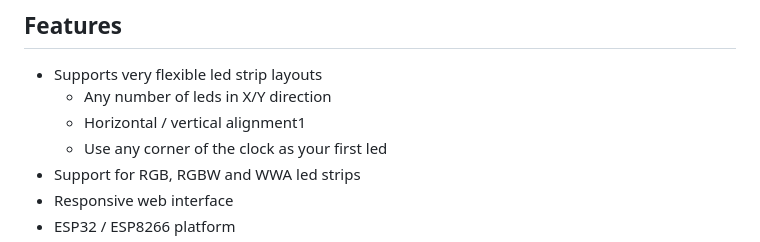
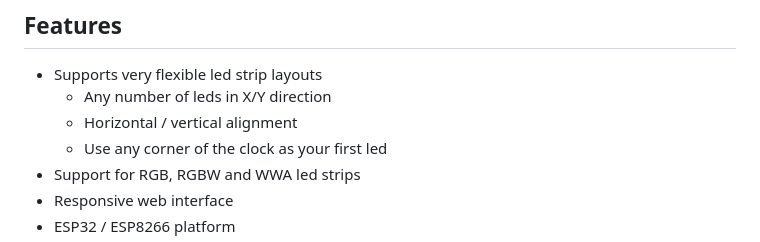
Before and after one commit to prefixFelix/WordClockPy, a Markdown page: README.md, the part around the change. Rendered like a GitHub page.

Commit message:
fix: small typo

```diff
--- a/README.md
+++ b/README.md
@@ -9,7 +9,7 @@ Yet another **word clock** / **Wortuhr** project... For a more battle-tested sof
 
 - Supports very flexible led strip layouts
   - Any number of leds in X/Y direction
-  - Horizontal / vertical alignment1
+  - Horizontal / vertical alignment
   - Use any corner of the clock as your first led
 - Support for RGB, RGBW and WWA led strips
 - Responsive web interface
```
